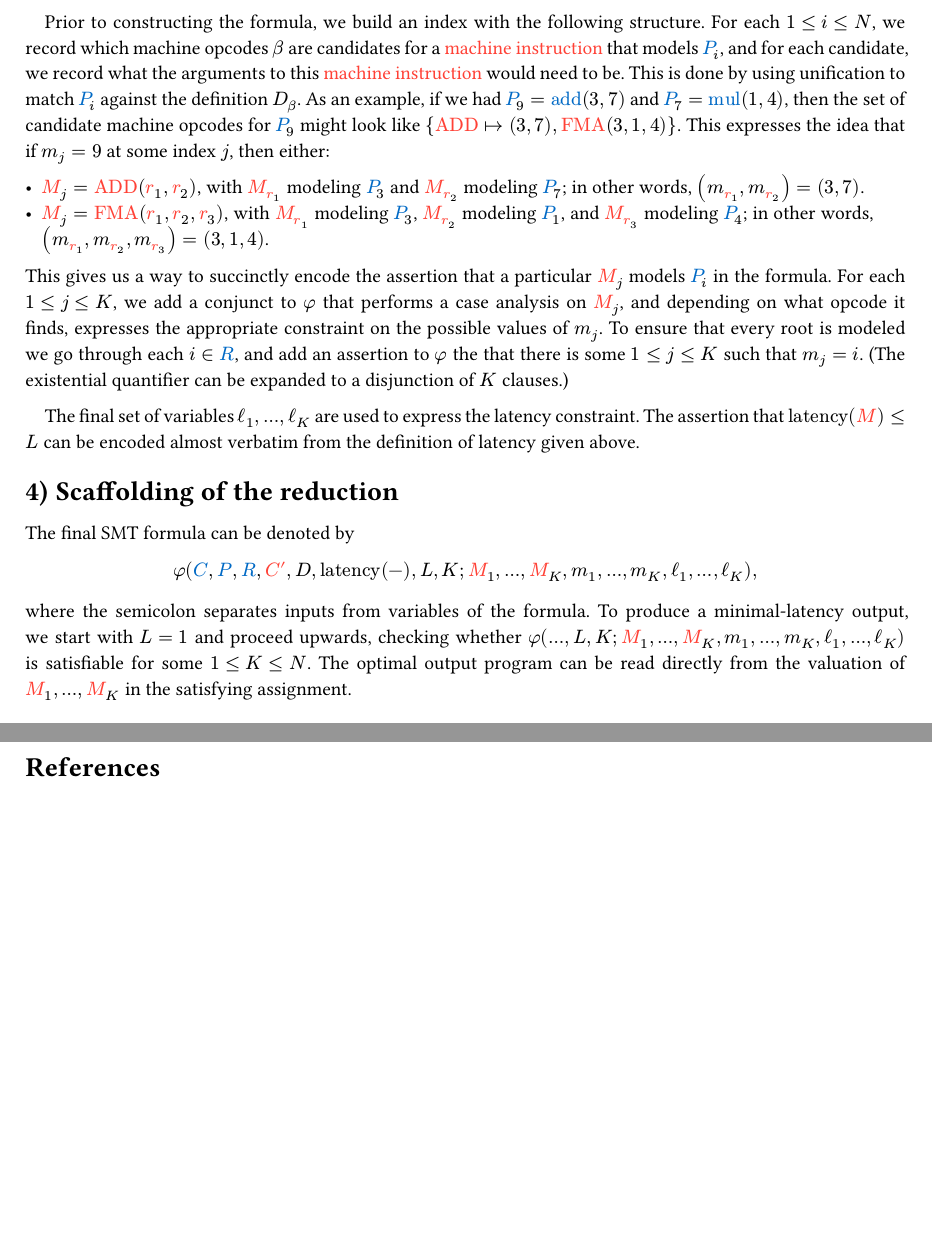
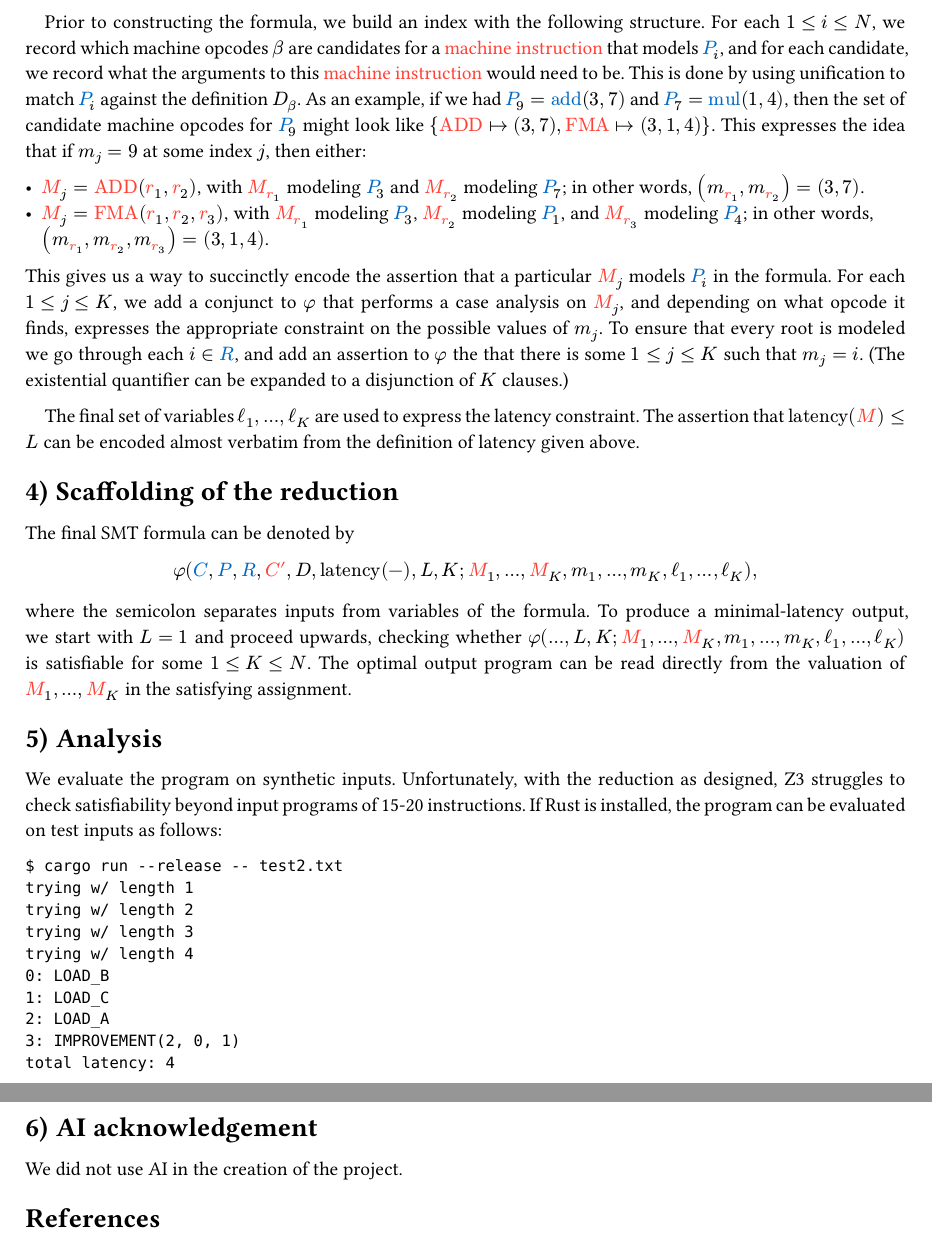
Before and after one commit to pithlessly/cs517-smt-isel, a Typst document (writeup.typ): two parts of pages 4 and 5 of 5, joined at a grey line, cut so that both start at the same text, the shorter picture padded with empty space. The pictures show the PDF file writeup.pdf that the author committed with the source.

Commit message:
add some language to the final writeup

````diff
--- a/writeup.typ
+++ b/writeup.typ
@@ -213,7 +213,26 @@ $ φ(pC, pP, pR, mC, D, latency(-), L, K; mM_1, ..., mM_K, m_1, ..., m_K, ell_1,
 
 where the semicolon separates inputs from variables of the formula. To produce a minimal-latency output, we start with $L = 1$ and proceed upwards, checking whether $φ(..., L, K; mM_1, ..., mM_K, m_1, ..., m_K, ell_1, ..., ell_K)$ is satisfiable for some $1 ≤ K ≤ N$. The optimal output program can be read directly from the valuation of $mM_1, ..., mM_K$ in the satisfying assignment.
 
-#pagebreak()
+= Analysis
+
+We evaluate the program on synthetic inputs. Unfortunately, with the reduction as designed, Z3 struggles to check satisfiability beyond input programs of 15-20 instructions. If Rust is installed, the program can be evaluated on test inputs as follows:
+
+```
+$ cargo run --release -- test2.txt
+trying w/ length 1
+trying w/ length 2
+trying w/ length 3
+trying w/ length 4
+0: LOAD_B
+1: LOAD_C
+2: LOAD_A
+3: IMPROVEMENT(2, 0, 1)
+total latency: 4
+```
+
+= AI acknowledgement
+
+We did not use AI in the creation of the project.
 
 #bibliography(
   "works.bib",
````
Also changed, not shown: writeup.pdf, writeup.typ (2 more changed lines).
